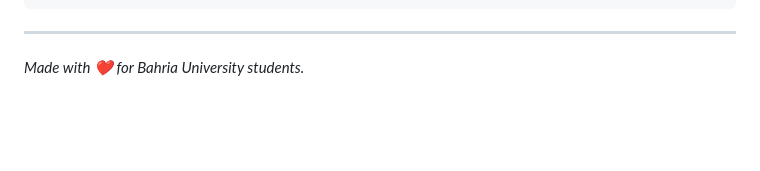
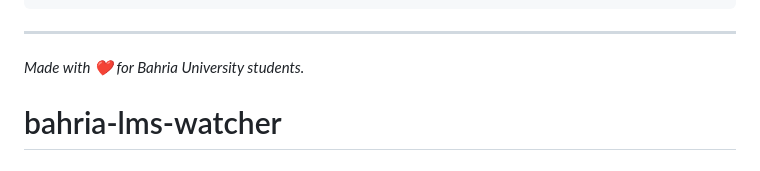
Before and after one commit to UzairAtiq/fun-projects, a Markdown page: bahria-lms-watcher/README.md, the part around the change. Drawn GitHub-style; blank space fills up the shorter version.

```diff
--- a/bahria-lms-watcher/README.md
+++ b/bahria-lms-watcher/README.md
@@ -195,3 +195,4 @@ bahria_watcher.py (each run)
 ---
 
 *Made with ❤️ for Bahria University students.*
+# bahria-lms-watcher
```
